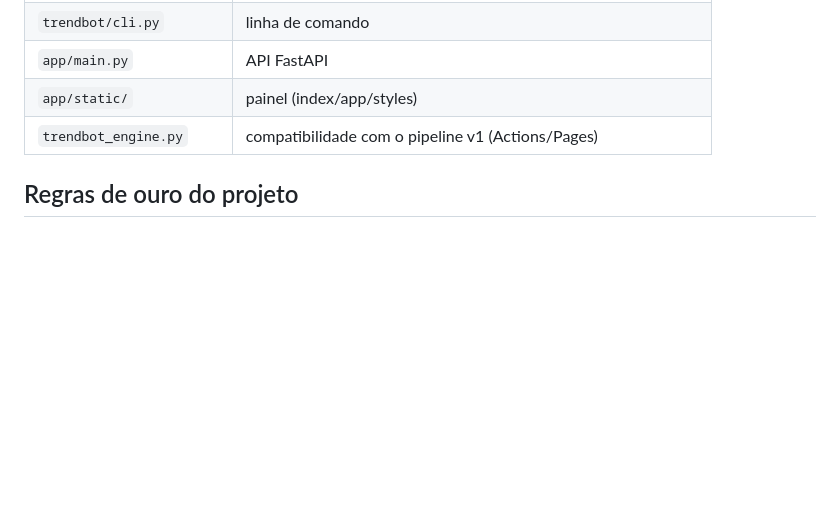
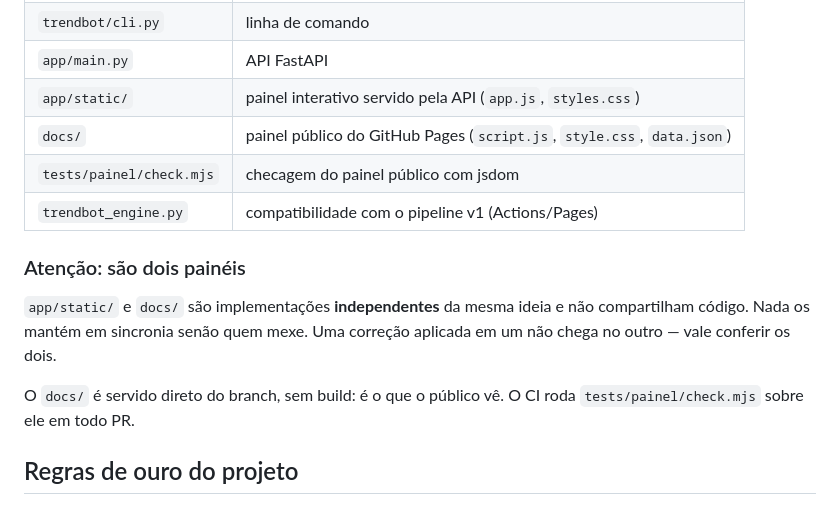
Before and after one commit to evertonldesouza/TrendBot, a Markdown page: AGENTS.md, the part around one of its changes. GitHub-like rendering; blank space fills up the shorter version.

```diff
--- a/AGENTS.md
+++ b/AGENTS.md
@@ -44,8 +54,19 @@ python trendbot_engine.py
 | `trendbot/report.py` | gráficos PNG e payload JSON |
 | `trendbot/cli.py` | linha de comando |
 | `app/main.py` | API FastAPI |
-| `app/static/` | painel (index/app/styles) |
+| `app/static/` | painel interativo servido pela API (`app.js`, `styles.css`) |
+| `docs/` | painel público do GitHub Pages (`script.js`, `style.css`, `data.json`) |
+| `tests/painel/check.mjs` | checagem do painel público com jsdom |
 | `trendbot_engine.py` | compatibilidade com o pipeline v1 (Actions/Pages) |
+
+### Atenção: são dois painéis
+
+`app/static/` e `docs/` são implementações **independentes** da mesma ideia e
+não compartilham código. Nada os mantém em sincronia senão quem mexe. Uma
+correção aplicada em um não chega no outro — vale conferir os dois.
+
+O `docs/` é servido direto do branch, sem build: é o que o público vê. O CI
+roda `tests/painel/check.mjs` sobre ele em todo PR.
 
 ## Regras de ouro do projeto
 
```
Also changed, not shown: other parts of AGENTS.md (+25 -9 lines).
